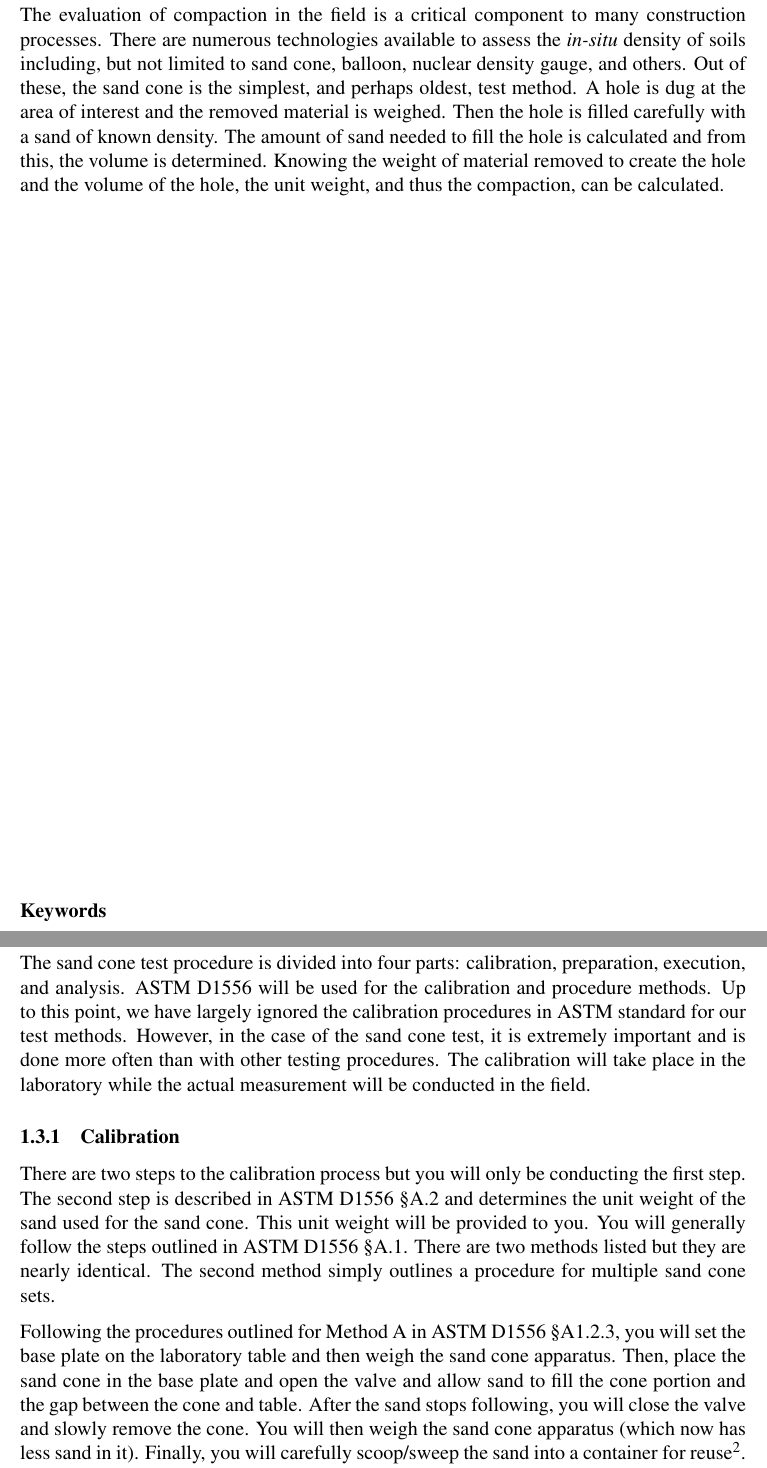
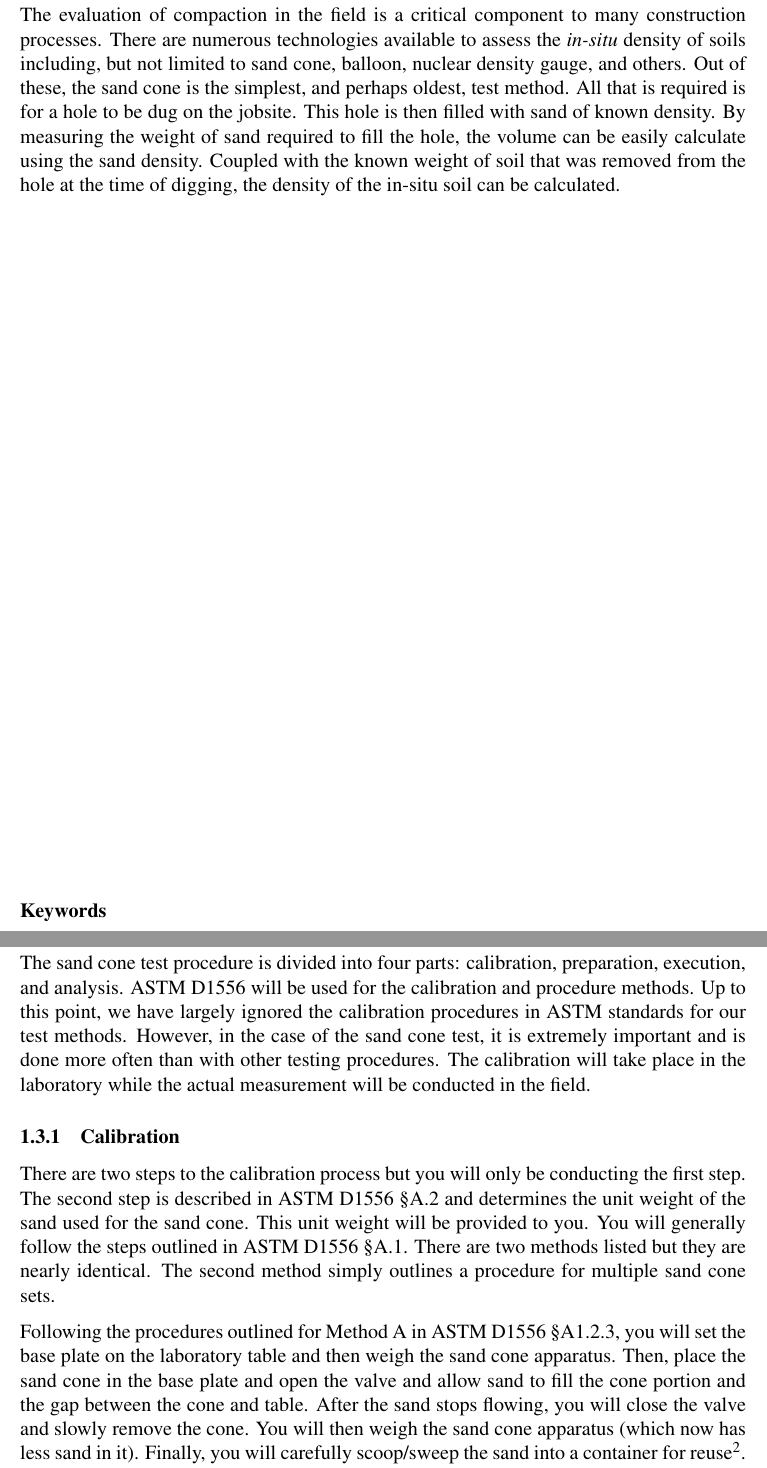
Before and after one commit to amirkhanian/Sand-Cone, a LaTeX document (main.tex): two parts of pages 3 and 8 of 11, joined at a grey line, cut so that both start at the same text. Compiled offline with pdfLaTeX.

Commit message:
Minor updates based on input from Sam

```diff
--- a/main.tex
+++ b/main.tex
@@ -157,7 +159,7 @@ One man’s magic is another man’s engineering\\
 %%%%%%%%%%%%%%%%%%%%%%%%%%%%%%%%%%%%%%%%%%%%%%%%%%%%%%%%%%%%%%%%%%%%
 \pagenumbering{roman}
 \section*{Abstract}
-\normalsize The evaluation of compaction in the field is a critical component to many construction processes. There are numerous technologies available to assess the \textit{in-situ} density of soils including, but not limited to sand cone, balloon, nuclear density gauge, and others. Out of these, the sand cone is the simplest, and perhaps oldest, test method. A hole is dug at the area of interest and the removed material is weighed. Then the hole is filled carefully with a sand of known density. The amount of sand needed to fill the hole is calculated and from this, the volume is determined. Knowing the weight of material removed to create the hole and the volume of the hole, the unit weight, and thus the compaction, can be calculated.\\
+\normalsize The evaluation of compaction in the field is a critical component to many construction processes. There are numerous technologies available to assess the \textit{in-situ} density of soils including, but not limited to sand cone, balloon, nuclear density gauge, and others. Out of these, the sand cone is the simplest, and perhaps oldest, test method. All that is required is for a hole to be dug on the jobsite. This hole is then filled with sand of known density. By measuring the weight of sand required to fill the hole, the volume can be easily calculate using the sand density. Coupled with the known weight of soil that was removed from the hole at the time of digging, the density of the in-situ soil can be calculated.\\
 
 \vfill
 \section*{Keywords}
@@ -215,12 +217,12 @@ At the completion of this lab exercise, you should be able to:
 
 \pagebreak
 \subsection{Procedure}
-The sand cone test procedure is divided into four parts: calibration, preparation, execution, and analysis. ASTM D1556 will be used for the calibration and procedure methods. Up to this point, we have largely ignored the calibration procedures in ASTM standard for our test methods. However, in the case of the sand cone test, it is extremely important and is done more often than with other testing procedures. The calibration will take place in the laboratory while the actual measurement will be conducted in the field.
+The sand cone test procedure is divided into four parts: calibration, preparation, execution, and analysis. ASTM D1556 will be used for the calibration and procedure methods. Up to this point, we have largely ignored the calibration procedures in ASTM standards for our test methods. However, in the case of the sand cone test, it is extremely important and is done more often than with other testing procedures. The calibration will take place in the laboratory while the actual measurement will be conducted in the field.
 
 \subsubsection{Calibration}
 There are two steps to the calibration process but you will only be conducting the first step. The second step is described in ASTM D1556 \S A.2 and determines the unit weight of the sand used for the sand cone. This unit weight will be provided to you. You will generally follow the steps outlined in ASTM D1556 \S A.1. There are two methods listed but they are nearly identical. The second method simply outlines a procedure for multiple sand cone sets.
 
-Following the procedures outlined for Method A in ASTM D1556 \S A1.2.3, you will set the base plate on the laboratory table and then weigh the sand cone apparatus. Then, place the sand cone in the base plate and open the valve and allow sand to fill the cone portion and the gap between the cone and table. After the sand stops following, you will close the valve and slowly remove the cone. You will then weigh the sand cone apparatus (which now has less sand in it). Finally, you will carefully scoop/sweep the sand into a container for reuse\footnote{ASTM D1556 generally discourages reuse of the sand but we will be careful not to contaminate it}. Using the provided unit weight of the sand, you can easily calculate the volume of the cone and gap by using the difference in weights. This value will be your cone correction factor.
+Following the procedures outlined for Method A in ASTM D1556 \S A1.2.3, you will set the base plate on the laboratory table and then weigh the sand cone apparatus. Then, place the sand cone in the base plate and open the valve and allow sand to fill the cone portion and the gap between the cone and table. After the sand stops flowing, you will close the valve and slowly remove the cone. You will then weigh the sand cone apparatus (which now has less sand in it). Finally, you will carefully scoop/sweep the sand into a container for reuse\footnote{ASTM D1556 generally discourages reuse of the sand but we will be careful not to contaminate it}. Using the provided unit weight of the sand, you can easily calculate the volume of the cone and gap by using the difference in weights. This value will be your cone correction factor.
 
 \subsubsection{Preparation}
 You will need five pieces of equipment for this procedure: sand cone apparatus, base plate, scoop, sample container, and a scale\footnote{We will not bring this into the field; we will bring the soil sample back to the lab to weigh.}. Ensure the sand cone apparatus is filled with enough sand and obtain the filled weight of the apparatus. Finally, obtain the empty weight of the sample container.
```
Also changed, not shown: main.tex (4 more changed lines).
